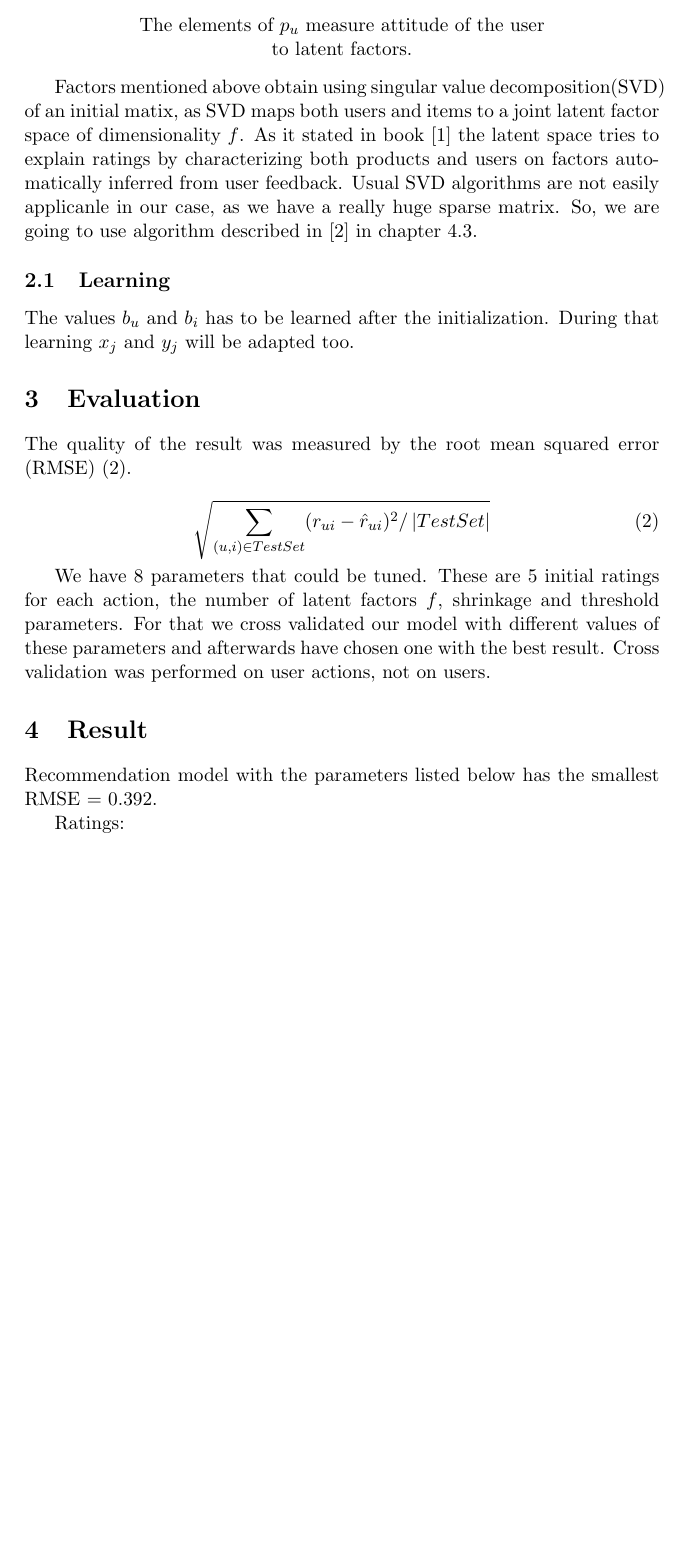
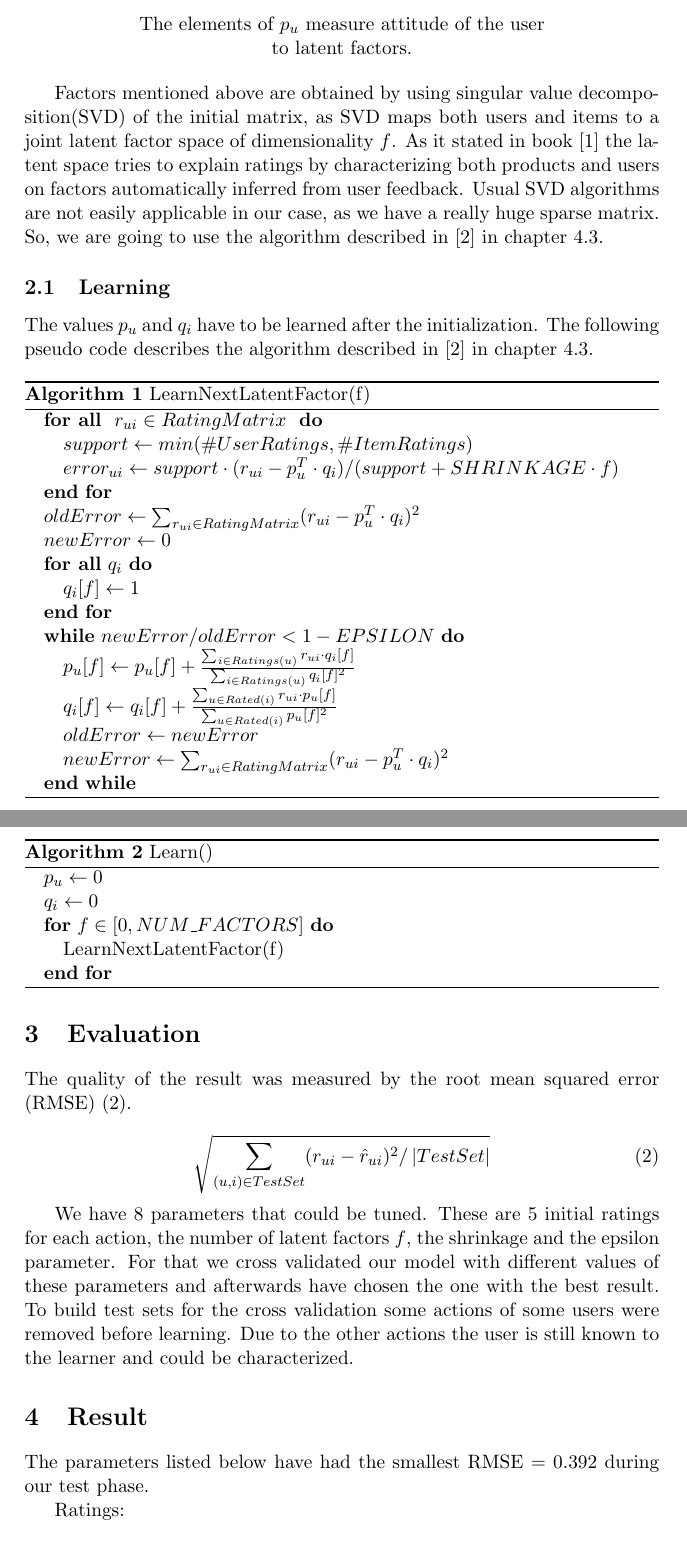
Before and after one commit to goebeler/chanjo, a LaTeX document (documentation/Chanjo. Solution Description. 2.7.13.tex): part of page 2 of 3 before the commit and two parts of pages 2 and 3 of 4 after it, the two joined at a grey line, cut so that both start at the same text, the shorter picture padded with empty space. Compiled offline with pdfLaTeX.

Commit message:
improved submission paper

```diff
--- a/documentation/Chanjo. Solution Description. 2.7.13.tex
+++ b/documentation/Chanjo. Solution Description. 2.7.13.tex
@@ -9,6 +9,8 @@
 \usepackage{amsmath}
 \usepackage{here}
 \usepackage{epstopdf}
+\usepackage{algorithm}
+\usepackage{algorithmic}
 
 %opening
 \title{Advanced topics in Machine Learning. \\ Concept of the solution of the programming assignment}
@@ -37,11 +39,43 @@ The recommendation approach, that we are going to use, is based on a model (\ref
 \begin{center} For a given item i, the elements of $ q_i $ measure the extent \\ to which the item possesses those factors, positive or negative. \end{center}
 \begin{center} The elements of $ p_u $ measure attitude of the user \\ to latent factors. \end{center}
 
-Factors mentioned above obtain using singular value decomposition(SVD) of an initial matix, as SVD maps both users and items to a joint latent factor space of dimensionality $ f $. As it stated in book \cite{1} the latent space tries to explain ratings by characterizing both products and users on factors automatically inferred from user feedback. Usual SVD algorithms are not easily applicanle in our case, as we have a really huge sparse matrix. So, we are going to use algorithm described in \cite{2} in chapter 4.3.
+Factors mentioned above are obtained by using singular value decomposition(SVD) of the initial matrix, as SVD maps both users and items to a joint latent factor space of dimensionality $ f $. As it stated in book \cite{1} the latent space tries to explain ratings by characterizing both products and users on factors automatically inferred from user feedback. Usual SVD algorithms are not easily applicable in our case, as we have a really huge sparse matrix. So, we are going to use the algorithm described in \cite{2} in chapter 4.3.
 
 \subsection{Learning}
 
-The values $b_u$ and $b_i$ has to be learned after the initialization. During that learning $x_j$ and $y_j$ will be adapted too.
+The values $p_u$ and $q_i$ have to be learned after the initialization. The following pseudo code describes the algorithm described in \cite{2} in chapter 4.3.
+
+\begin{algorithm}
+\caption{LearnNextLatentFactor(f)}
+\begin{algorithmic}
+\FORALL { $r_{ui} \in RatingMatrix$ }
+\STATE $support \leftarrow min(\#UserRatings, \#ItemRatings)$
+\STATE $error_{ui} \leftarrow support \cdot (r_{ui} - p_u^T \cdot q_i) / (support + SHRINKAGE \cdot f)$
+\ENDFOR
+\STATE $oldError \leftarrow \sum_{r_{ui} \in RatingMatrix} (r_{ui} - p_u^T \cdot q_i)^2 $
+\STATE $newError \leftarrow 0$
+\FORALL {$q_i$}
+\STATE $q_i[f] \leftarrow 1$
+\ENDFOR
+\WHILE {$newError/oldError < 1-EPSILON$}
+\STATE $p_u[f] \leftarrow p_u[f]+\frac{\sum_{i \in Ratings(u)} r_{ui} \cdot q_i[f]}{\sum_{i \in Ratings(u)} q_i[f]^2}$
+\STATE $q_i[f] \leftarrow q_i[f]+\frac{\sum_{u \in Rated(i)} r_{ui} \cdot p_u[f]}{\sum_{u \in Rated(i)} p_u[f]^2}$
+\STATE $oldError \leftarrow newError$
+\STATE $newError \leftarrow \sum_{r_{ui} \in RatingMatrix} (r_{ui} - p_u^T \cdot q_i)^2$
+\ENDWHILE
+\end{algorithmic}
+\end{algorithm}
+
+\begin{algorithm}
+\caption{Learn()}
+\begin{algorithmic}
+\STATE $p_u \leftarrow 0$
+\STATE $q_i \leftarrow 0$
+\FOR {$f \in [0,NUM\_FACTORS]$}
+\STATE LearnNextLatentFactor(f)
+\ENDFOR
+\end{algorithmic}
+\end{algorithm}
 
 
 
@@ -51,13 +85,10 @@ The quality of the result was measured by the root mean squared error (RMSE) (\r
 
 \begin{equation} \label{2} \sqrt{ \sum_{(u,i) \in TestSet} (r_{u i} - \hat{r}_{u i} ) ^2 / \left| TestSet \right| } \end{equation}
 
-We have 8 parameters that could be tuned. These are 5 initial ratings for each action,  the number of latent factors $ f $, shrinkage and threshold parameters. For that we cross validated our model with different values of these parameters and afterwards have chosen one with the best result. Cross validation was performed on user actions, not on users.
+We have 8 parameters that could be tuned. These are 5 initial ratings for each action, the number of latent factors $ f $, the shrinkage and the epsilon parameter. For that we cross validated our model with different values of these parameters and afterwards have chosen the one with the best result. To build test sets for the cross validation some actions of some users were removed before learning. Due to the other actions the user is still known to the learner and could be characterized.
 
 \section{Result}
-Recommendation model with the parameters listed below has the smallest RMSE = 0.392.
+The parameters listed below have had the smallest RMSE = 0.392 during our test phase.
 
-Ratings:
-
-\textit{LINK SEARCH} = 0.05, \textit{ENTER SEARCH} = 0.2, \textit{LINK CATEGORY SEARCH} = 0.05, \textit{NAME DETAILS} = 0.1, \textit{ADD FAVORITE} = 0.6.
-
-Number of the latent factors = 40, Shrinkage = 3.9, threshold = 0.0001.
+Ratings:\\
+\begin{align*}
```
Also changed, not shown: documentation/Chanjo. Solution Description. 2.7.13.tex (11 more changed lines).
